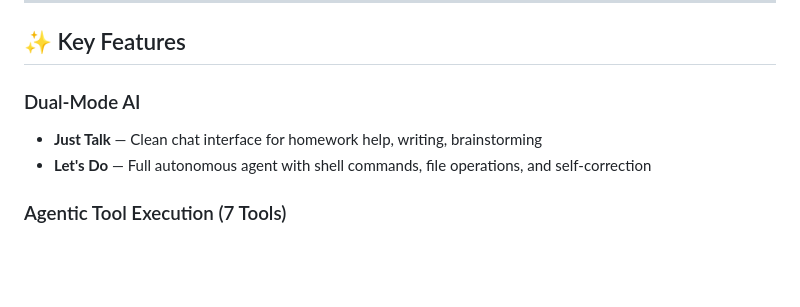
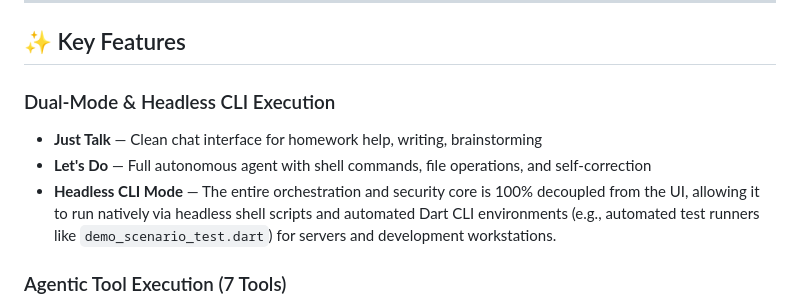
Before and after one commit to AbhiKhrwl/Agent-Khrwal, a Markdown page: README.md, the part around the change. GitHub-like rendering; blank space fills up the shorter version.

Commit message:
🌐 Highlight Decoupled Headless CLI Compatibility in writeup and README
- Highlighted absolute separation of concerns between AetherCore and UI
- Described headless CLI agent execution capability for terminal scripting & servers
- Referenced demo_scenario_test.dart as the automated CLI execution harness

```diff
--- a/README.md
+++ b/README.md
@@ -24,9 +24,10 @@ A student in a government school can't afford GPT-4. A shopkeeper in a small tow
 
 ## ✨ Key Features
 
-### Dual-Mode AI
+### Dual-Mode & Headless CLI Execution
 - **Just Talk** — Clean chat interface for homework help, writing, brainstorming
 - **Let's Do** — Full autonomous agent with shell commands, file operations, and self-correction
+- **Headless CLI Mode** — The entire orchestration and security core is 100% decoupled from the UI, allowing it to run natively via headless shell scripts and automated Dart CLI environments (e.g., automated test runners like `demo_scenario_test.dart`) for servers and development workstations.
 
 ### Agentic Tool Execution (7 Tools)
 - 🖥️ **BashTool** — Execute shell commands in a hardened sandbox (SpectralOps)
```
Also changed, not shown: KAGGLE_WRITEUP.md (+2 -0 lines).
